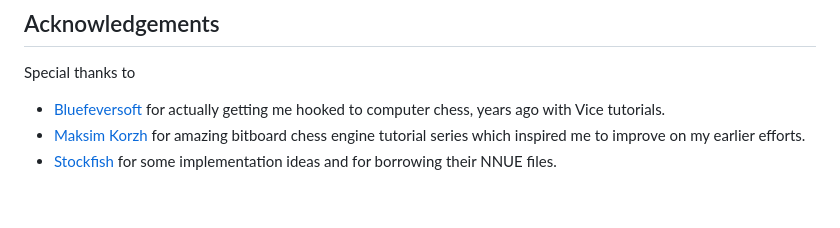
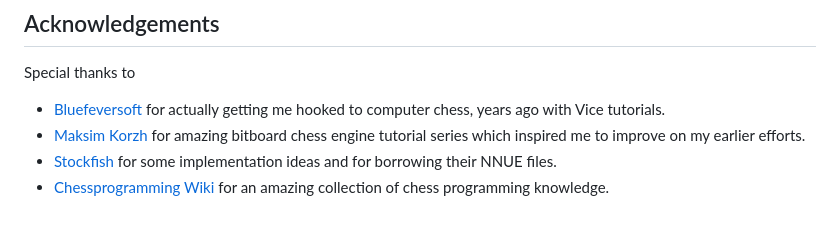
Before and after one commit to nbqofficial/viking, a Markdown page: README.md, the part around the change. Drawn GitHub-style.

```diff
--- a/README.md
+++ b/README.md
@@ -160,3 +160,4 @@ Special thanks to
 - [Bluefeversoft](https://github.com/bluefeversoft) for actually getting me hooked to computer chess, years ago with Vice tutorials.
 - [Maksim Korzh](https://github.com/maksimkorzh) for amazing bitboard chess engine tutorial series which inspired me to improve on my earlier efforts.
 - [Stockfish](https://github.com/official-stockfish) for some implementation ideas and for borrowing their NNUE files.
+- [Chessprogramming Wiki](https://www.chessprogramming.org/Main_Page) for an amazing collection of chess programming knowledge.
```
